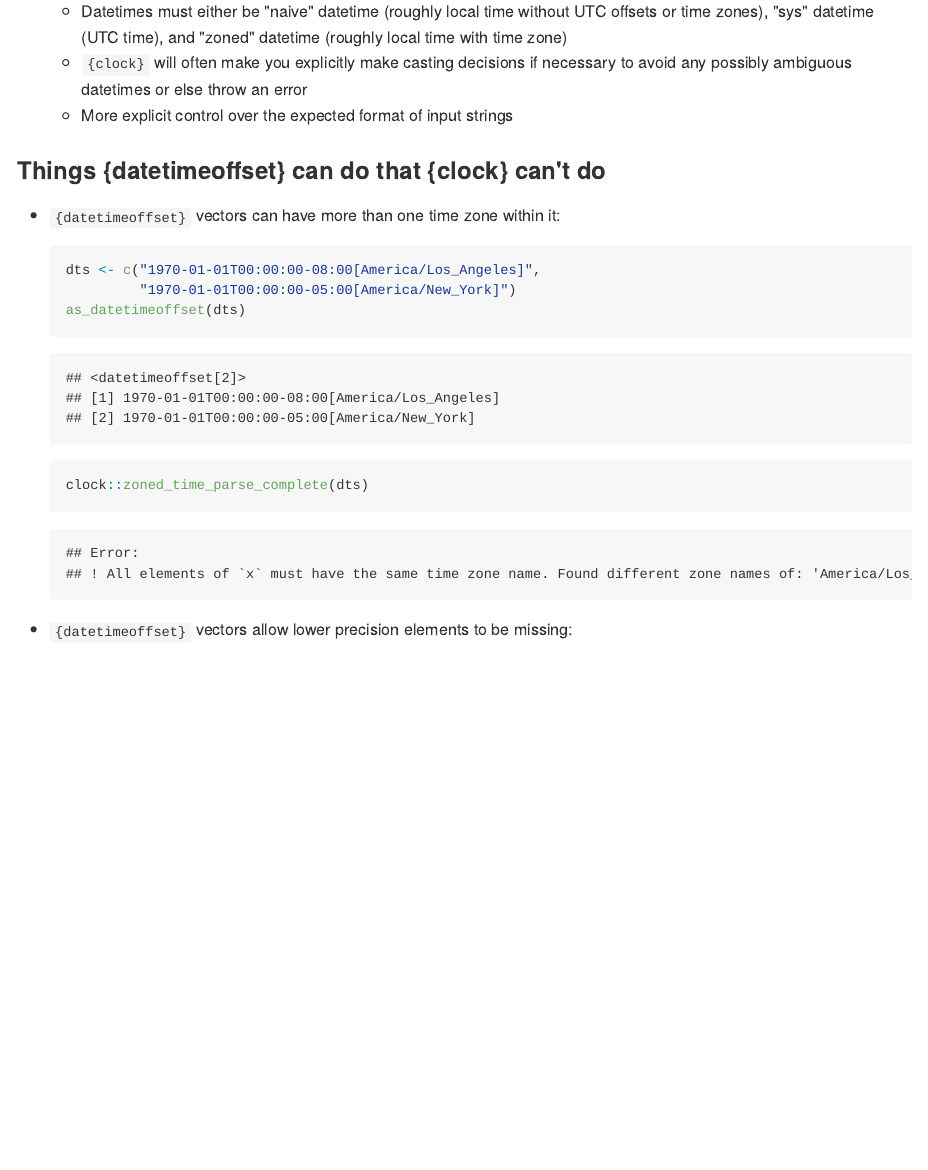
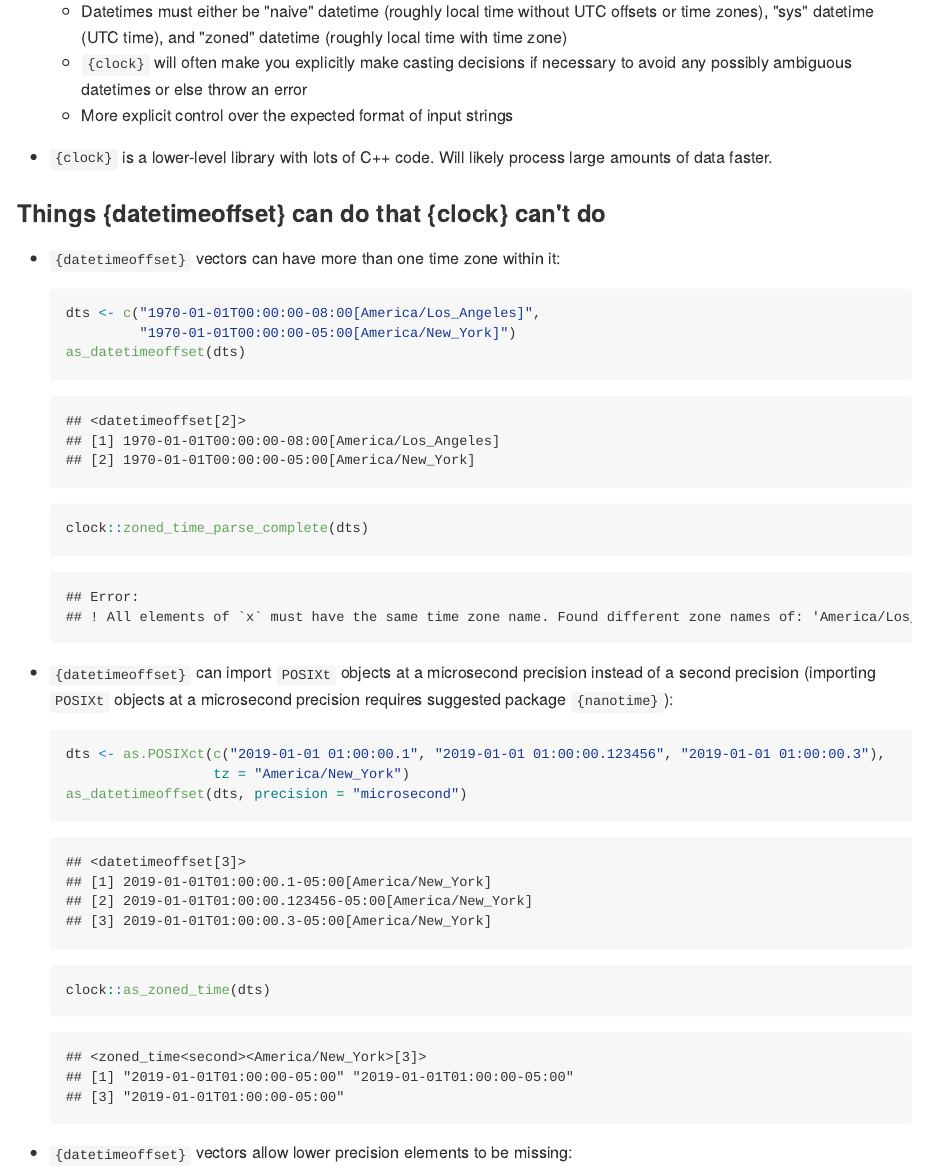
Before and after one commit to trevorld/r-datetimeoffset, an R Markdown document (README.Rmd): the page in a window 1100 px wide, from 9440 px down. The pictures show the output file README.md that the author committed with the source, drawn offline in the style of GitHub; badge pictures from the web are left out.

Commit message:
feat: 'as_datetimeoffset.POSIXt(precision = "microsecond")'
* `as_datetimeoffset.POSIXt()` supports new argument `precision`
  which supports values "second" and "microsecond"
* `precision = "microsecond"` requires suggested package `{nanotime}`

closes #38

````diff
--- a/README.Rmd
+++ b/README.Rmd
@@ -299,6 +299,8 @@ print(di)
   + `{clock}` will often make you explicitly make casting decisions if necessary to avoid any possibly ambiguous datetimes or else throw an error
   + More explicit control over the expected format of input strings
 
+* `{clock}` is a lower-level library with lots of C++ code.  Will likely process large amounts of data faster.
+
 ### <a name="datetimeoffset-advantages">Things {datetimeoffset} can do that {clock} can't do</a>
 
 * `{datetimeoffset}` vectors can have more than one time zone within it:
@@ -310,3 +312,11 @@ print(di)
   clock::zoned_time_parse_complete(dts)
   ```
 
+* `{datetimeoffset}` can import `POSIXt` objects at a microsecond precision instead of a second precision
+  (importing `POSIXt` objects at a microsecond precision requires suggested package `{nanotime}`):
+
+  ```{r microsecond-posixt}
+  dts <- as.POSIXct(c("2019-01-01 01:00:00.1", "2019-01-01 01:00:00.123456", "2019-01-01 01:00:00.3"),
+                    tz = "America/New_York")
+  as_datetimeoffset(dts, precision = "microsecond")
+  clock::as_zoned_time(dts)
````
Also changed, not shown: R/as_datetimeoffset.r (+11 -2 lines), README.md, README.Rmd (6 more changed lines), 3 other files.
